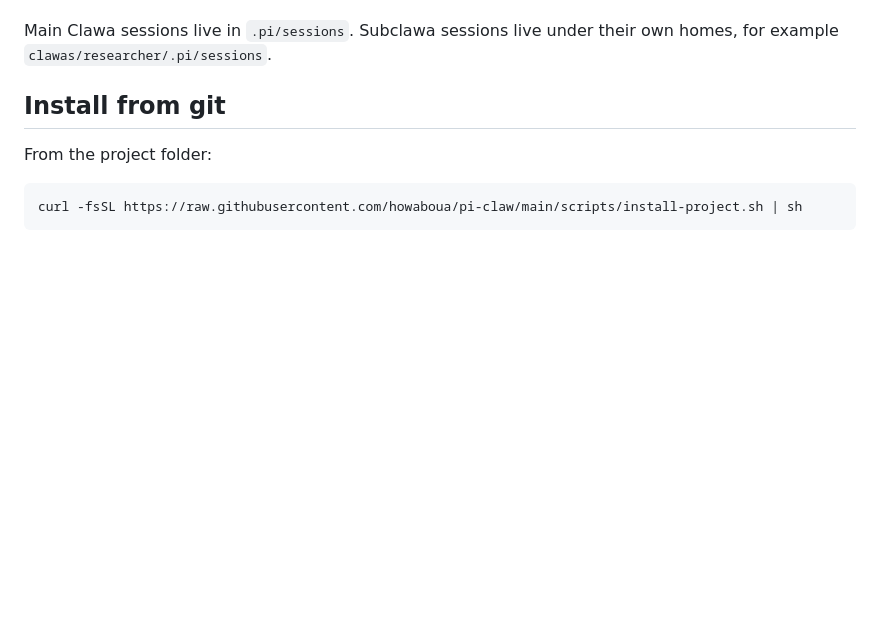
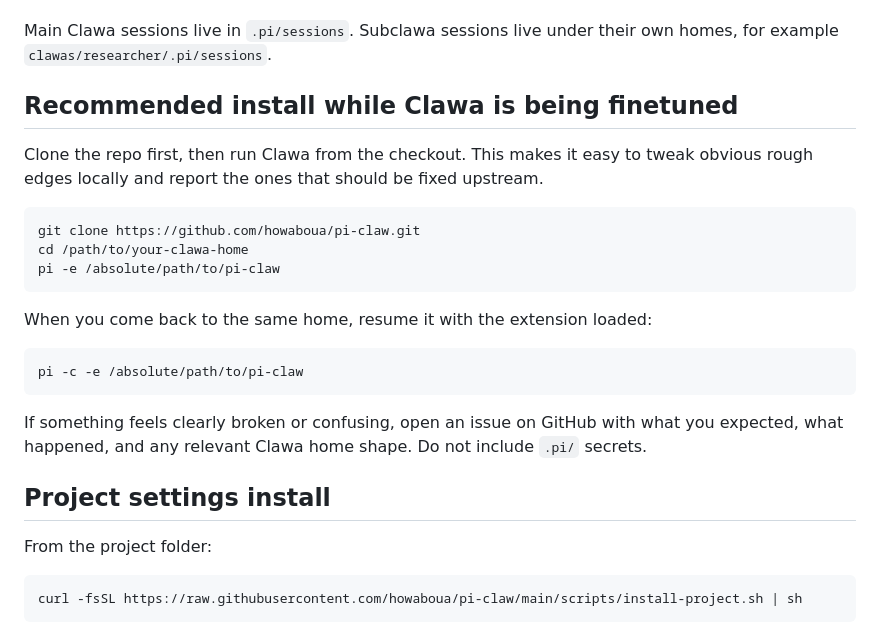
Before and after one commit to IgorWarzocha/pi-clawa, a Markdown page: README.md, the part around the change. Rendered like a GitHub page; blank space fills up the shorter version.

Commit message:
Add checkout install guidance

````diff
--- a/README.md
+++ b/README.md
@@ -27,7 +27,25 @@ Clawa is meant to run as a long-lived Pi home.
 
 Main Clawa sessions live in `.pi/sessions`. Subclawa sessions live under their own homes, for example `clawas/researcher/.pi/sessions`.
 
-## Install from git
+## Recommended install while Clawa is being finetuned
+
+Clone the repo first, then run Clawa from the checkout. This makes it easy to tweak obvious rough edges locally and report the ones that should be fixed upstream.
+
+```sh
+git clone https://github.com/howaboua/pi-claw.git
+cd /path/to/your-clawa-home
+pi -e /absolute/path/to/pi-claw
+```
+
+When you come back to the same home, resume it with the extension loaded:
+
+```sh
+pi -c -e /absolute/path/to/pi-claw
+```
+
+If something feels clearly broken or confusing, open an issue on GitHub with what you expected, what happened, and any relevant Clawa home shape. Do not include `.pi/` secrets.
+
+## Project settings install
 
 From the project folder:
 
````
